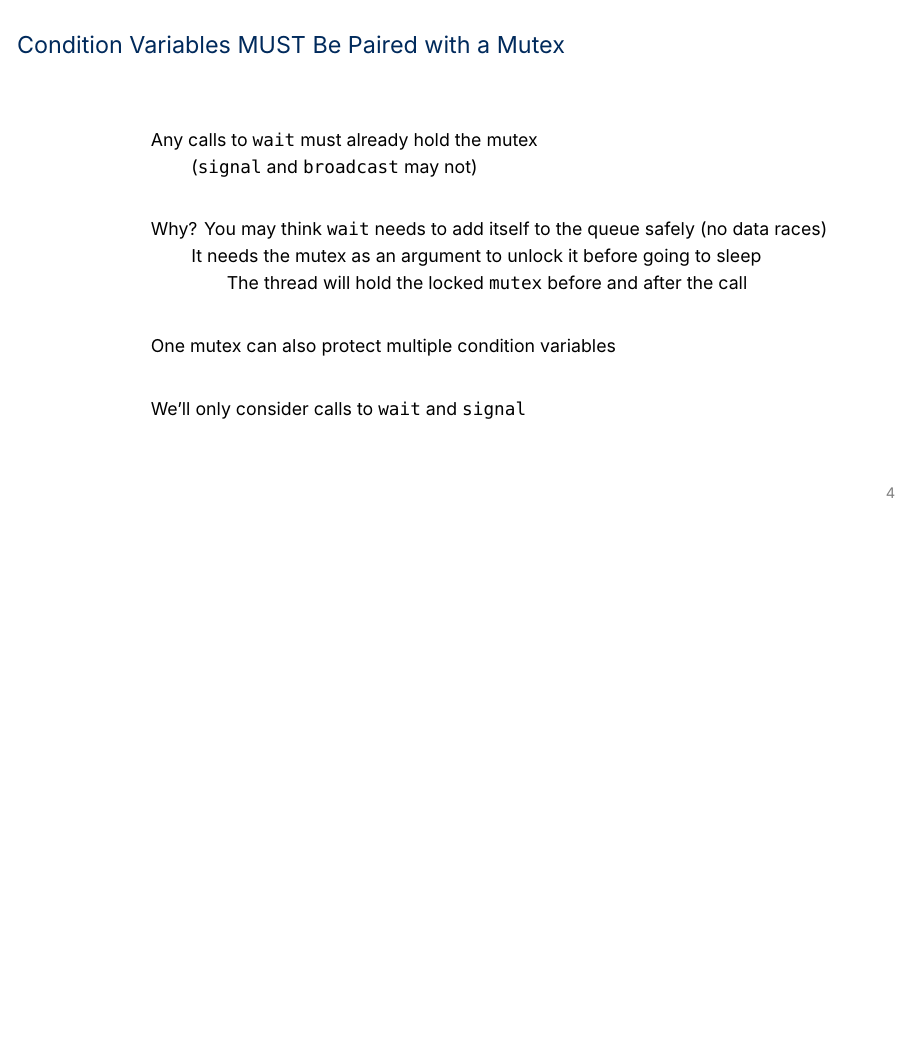
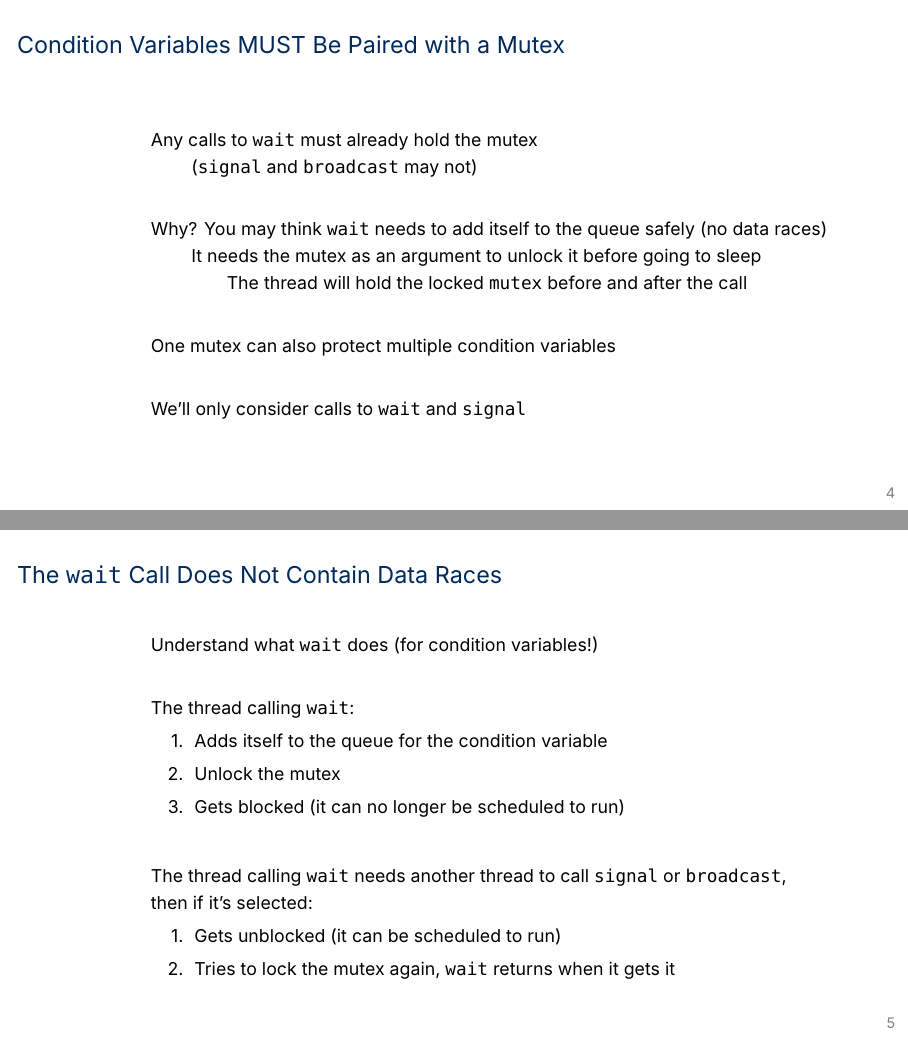
Before and after one commit to eyolfson/ece344-22fall-latex, LaTeX slides (lectures/lecture-12/lecture-12.tex): page 5 of 16 before the commit and pages 5 and 6 of 17 after it, the two joined at a grey line, the shorter picture padded with empty space. Compiled offline with XeLaTeX; a missing font is replaced by an installed copy or a similar font.

Commit message:
Lecture 12 1.2.0

```diff
--- a/lectures/lecture-12/lecture-12.tex
+++ b/lectures/lecture-12/lecture-12.tex
@@ -2,7 +2,7 @@
 
 \lecturenumber{12}
 \title{Locking}
-\version{1.1.2}
+\version{1.2.0}
 \author{Jon Eyolfson}
 \date{October 4/5, 2021}
 
@@ -110,6 +110,33 @@ int pthread_cond_timedwait(pthread_cond_t *cond, pthread_mutex_t *mutex,
     \vspace{2em}
 
     We'll only consider calls to \texttt{wait} and \texttt{signal}
+  \end{frame}
+
+  \begin{frame}
+    \frametitle{The \texttt{wait} Call Does Not Contain Data Races}
+
+    Understand what \texttt{wait} does (for condition variables!)
+
+    \vspace{2em}
+
+    The thread calling \texttt{wait}:
+    \begin{enumerate}
+      \item Adds itself to the queue for the condition variable
+      \item Unlock the mutex
+      \item Gets blocked (it can no longer be scheduled to run)
+    \end{enumerate}
+
+    \vspace{2em}
+
+    The thread calling \texttt{wait} needs another thread to call \texttt{signal} or
+    \texttt{broadcast},
+
+    then if it's selected:
+
+    \begin{enumerate}
+      \item Gets unblocked (it can be scheduled to run)
+      \item Tries to lock the mutex again, \texttt{wait} returns when it gets it
+    \end{enumerate}
   \end{frame}
 
   \begin{frame}[fragile]
```
